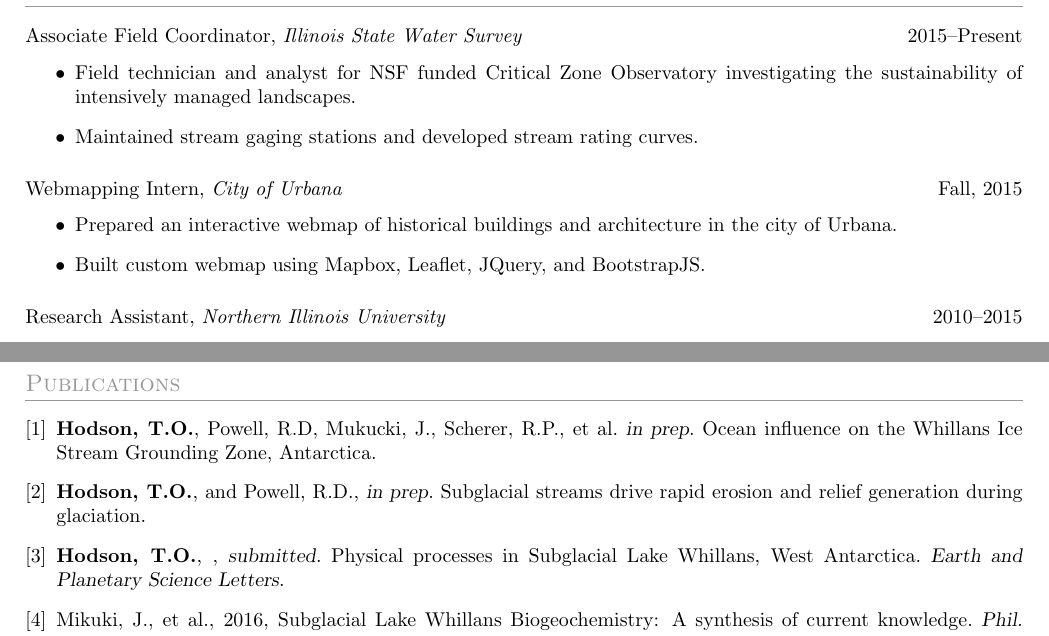
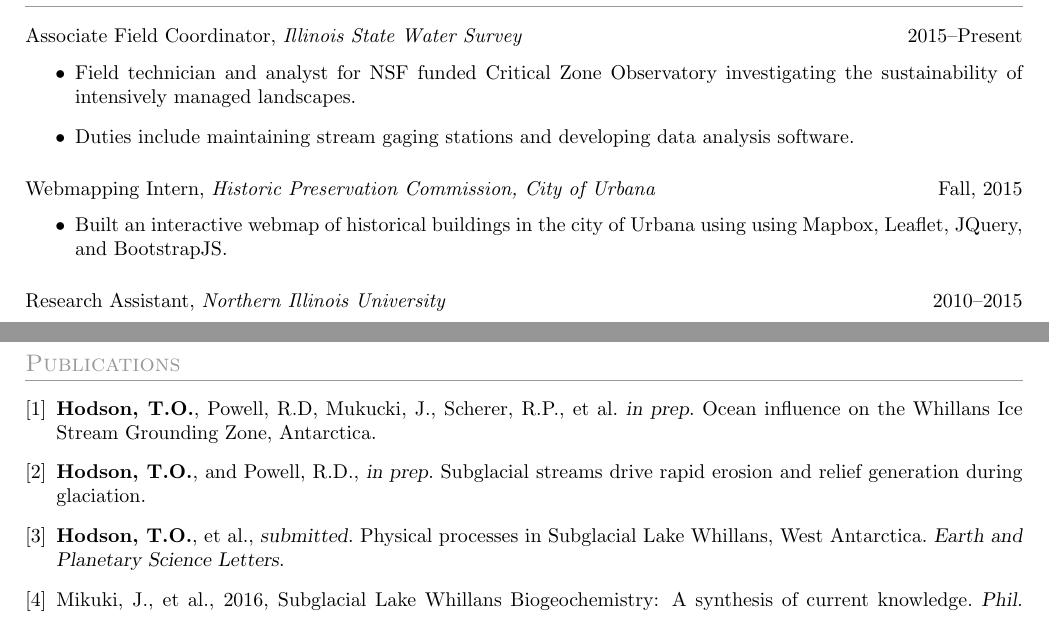
Before and after one commit to tohodson/cv, a LaTeX CV (cv.tex, which reads sections/experience.tex, sections/publications.tex): two parts of pages 1 and 2 of 3, joined at a grey line, cut so that both start at the same text. Compiled offline with pdfLaTeX.

Commit message:
tweaked isws and urbana

```diff
--- a/sections/experience.tex
+++ b/sections/experience.tex
@@ -5,13 +5,12 @@
 \datedsubsection{Associate Field Coordinator, \textit{Illinois State Water Survey}}{2015--Present}
 \begin{itemize}
 \item Field technician and analyst for NSF funded Critical Zone Observatory investigating the sustainability of intensively managed landscapes.
-\item Maintained stream gaging stations and developed stream rating curves.
+\item Duties include maintaining stream gaging stations and developing data analysis software.
 \end{itemize}
 
-\datedsubsection{Webmapping Intern, \textit{City of Urbana}}{Fall, 2015}
+\datedsubsection{Webmapping Intern, \textit{Historic Preservation Commission, City of Urbana}}{Fall, 2015}
 \begin{itemize}
-\item Prepared an interactive webmap of historical buildings and architecture in the city of Urbana.
-\item Built custom webmap using Mapbox, Leaflet, JQuery, and BootstrapJS.
+\item Built an interactive webmap of historical buildings in the city of Urbana using using Mapbox, Leaflet, JQuery, and BootstrapJS.
 
 \end{itemize}
 
--- a/sections/publications.tex
+++ b/sections/publications.tex
@@ -5,7 +5,7 @@
 \bibitem{}\textbf{Hodson, T.O.}, Powell, R.D, Mukucki, J., Scherer, R.P., et al.
 \textsl{in prep}. Ocean influence on the Whillans Ice Stream Grounding Zone, Antarctica.
 \bibitem{}\textbf{Hodson, T.O.}, and Powell, R.D., \textsl{in prep}. Subglacial streams drive rapid erosion and relief generation during glaciation.
-\bibitem{}\textbf{Hodson, T.O.}, , \textsl{submitted}. Physical processes in Subglacial Lake Whillans, West Antarctica.
+\bibitem{}\textbf{Hodson, T.O.}, et al., \textsl{submitted}. Physical processes in Subglacial Lake Whillans, West Antarctica.
 \textsl{Earth and Planetary Science Letters}.
 \bibitem{}Mikuki, J., et al., 2016, Subglacial Lake Whillans Biogeochemistry: A synthesis of current knowledge. \textsl{Phil. Trans. R. Soc. A}.
 \bibitem{}Vick-Majors, T.V., et al., 2015, Biogeochemistry and microbial diversity in the marine cavity beneath the McMurdo Ice Shelf, Antarctica.
```
